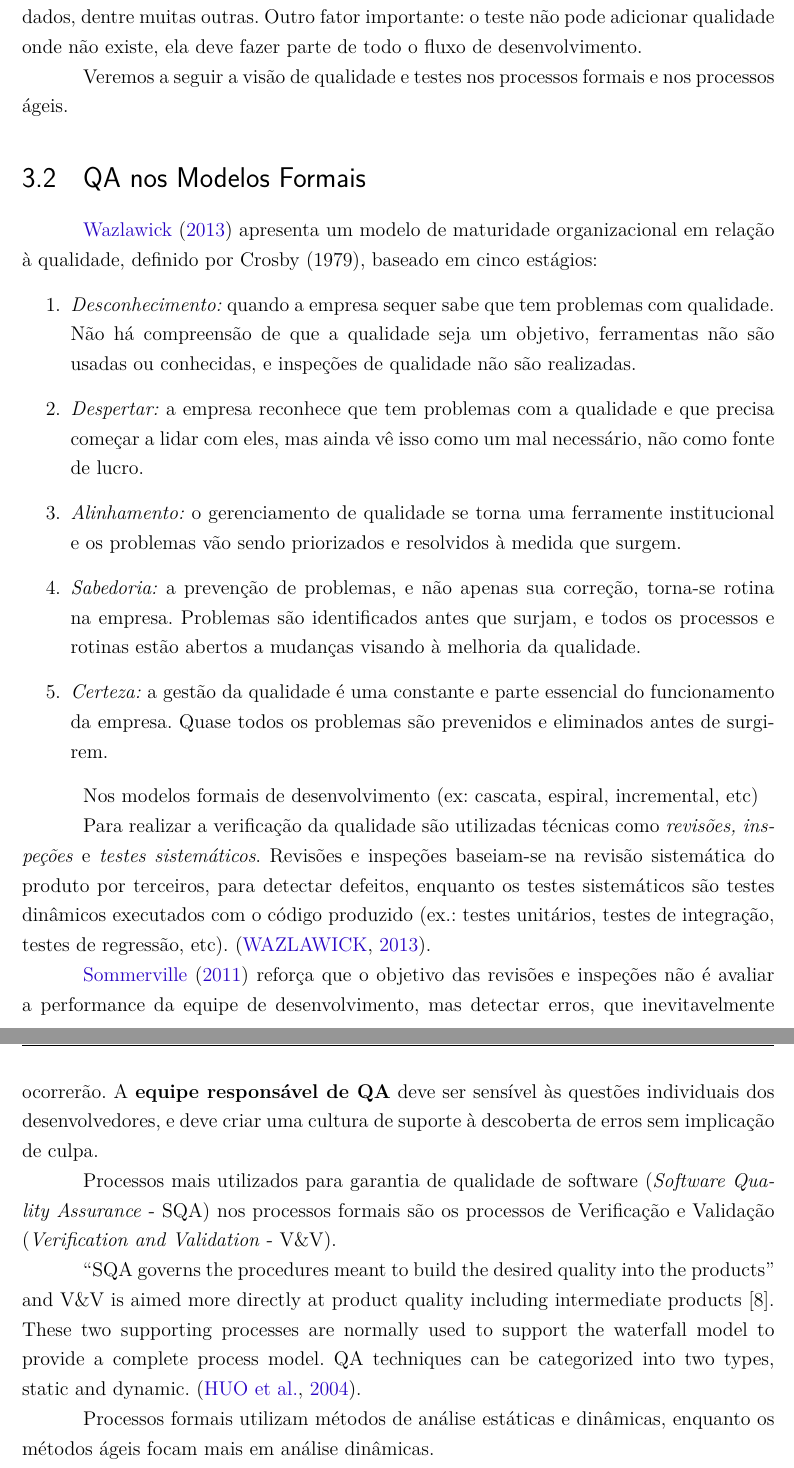
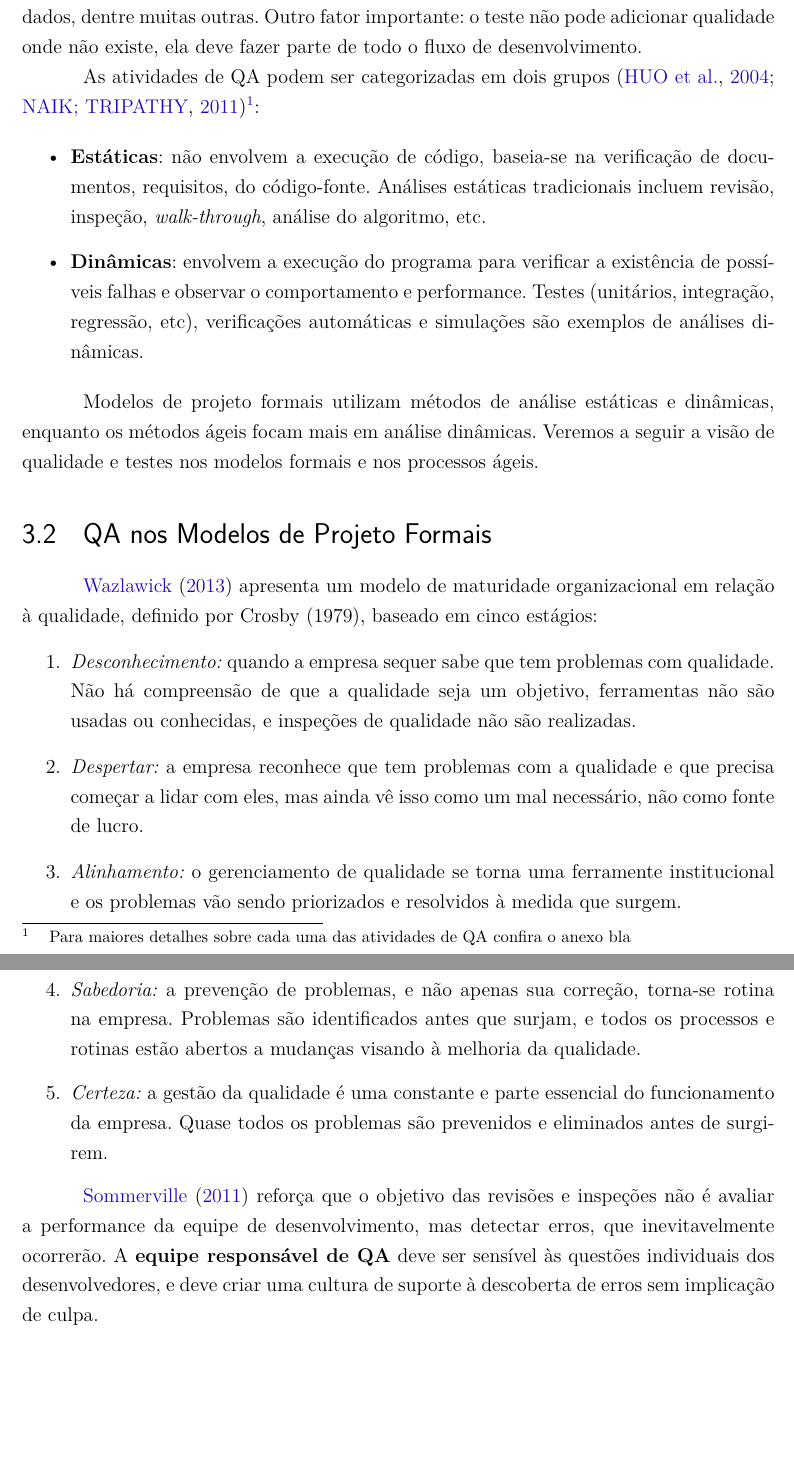
Before and after one commit to andreibosco/TIP8416-engenharia_de_software, a LaTeX thesis (abntex2-modelo-trabalho-academico.tex): two parts of pages 29 and 30 of 46, joined at a grey line, cut so that both start at the same text, the shorter picture padded with empty space. Compiled offline with pdfLaTeX.

Commit message:
Updates from ShareLaTeX

```diff
--- a/abntex2-modelo-trabalho-academico.tex
+++ b/abntex2-modelo-trabalho-academico.tex
@@ -753,12 +753,21 @@ Conforme vimos na \autoref{tipos_qualidades}, podemos dividir a qualidade em doi
 
 Apesar do teste ser crucial para as atividades de V\&V, \citeonline{PRESSMAN2010} lembra outras atividades de QA também são necessárias: revisões técnicas, auditorias de qualidade e configuração, monitoramento de performance, simulações, revisões de bancos de dados, dentre muitas outras. Outro fator importante: o teste não pode adicionar qualidade onde não existe, ela deve fazer parte de todo o fluxo de desenvolvimento.
 
+As atividades de QA podem ser categorizadas em dois grupos \cite{Huo:2004:SQA:1025117.1025549,Naik2011}\footnote{Para maiores detalhes sobre cada uma das atividades de QA confira o anexo bla}: % FIXME: inserir anexo
+
+% PPT: ooad-final-researchpaper, slide 12
+% parece ser baseado no artigo 2004_Huo,M
+\begin{itemize}
+    \item \textbf{Estáticas}: não envolvem a execução de código, baseia-se na verificação de documentos, requisitos, do código-fonte. Análises estáticas tradicionais incluem revisão, inspeção, \emph{walk-through}, análise do algoritmo, etc.
+    \item \textbf{Dinâmicas}: envolvem a execução do programa para verificar a existência de possíveis falhas e observar o comportamento e performance. Testes (unitários, integração, regressão, etc), verificações automáticas e simulações são exemplos de análises dinâmicas.
+\end{itemize}
+
 % pag 213 - essentials of software engineering, tsui
 % \citeonline{tsui2013} diz que todo software é composto por duas partes: uma estrutura estática (o código fonte) e um comportamento dinâmico (o software em execução). Alguns produtos intermediários do projeto (documentação de requisitos) só possuem uma estrutura estática.
 
-Veremos a seguir a visão de qualidade e testes nos processos formais e nos processos ágeis. % FIXME: é bom ter referências sobre as afirmações de agil
+Modelos de projeto formais utilizam métodos de análise estáticas e dinâmicas, enquanto os métodos ágeis focam mais em análise dinâmicas. Veremos a seguir a visão de qualidade e testes nos modelos formais e nos processos ágeis. % FIXME: é bom ter referências sobre as afirmações de agil
 
-\section{QA nos Modelos Formais}
+\section{QA nos Modelos de Projeto Formais}
 \label{qa-modelos-formais}
 
 % FIXME: os cinco estágios estão muito soltos e falta um início
@@ -771,9 +780,9 @@ Veremos a seguir a visão de qualidade e testes nos processos formais e nos proc
     \item \emph{Certeza:} a gestão da qualidade é uma constante e parte essencial do funcionamento da empresa. Quase todos os problemas são prevenidos e eliminados antes de surgirem.
 \end{enumerate}
 
-Nos modelos formais de desenvolvimento (ex: cascata, espiral, incremental, etc)
+%Nos modelos formais de desenvolvimento (ex: cascata, espiral, incremental, etc)
 
-Para realizar a verificação da qualidade são utilizadas técnicas como \emph{revisões, inspeções} e \emph{testes sistemáticos}. Revisões e inspeções baseiam-se na revisão sistemática do produto por terceiros, para detectar defeitos, enquanto os testes sistemáticos são testes dinâmicos executados com o código produzido (ex.: testes unitários, testes de integração, testes de regressão, etc). \cite{WAZLAWICK2013}. % FIXME: inserir anexo ou nota de rodapé sobre onde ler mais detalhadamente sobre testes
+% Para realizar a verificação da qualidade são utilizadas técnicas como \emph{revisões, inspeções} e \emph{testes sistemáticos}. Revisões e inspeções baseiam-se na revisão sistemática do produto por terceiros, para detectar defeitos, enquanto os testes sistemáticos são testes dinâmicos executados com o código produzido (ex.: testes unitários, testes de integração, testes de regressão, etc). \cite{WAZLAWICK2013}. % FIXME: inserir anexo ou nota de rodapé sobre onde ler mais detalhadamente sobre testes
 
 \citeonline{SOMMERVILLE2011} reforça que o objetivo das revisões e inspeções não é avaliar a performance da equipe de desenvolvimento, mas detectar erros, que inevitavelmente ocorrerão. A \textbf{equipe responsável de QA} deve ser sensível às questões individuais dos desenvolvedores, e deve criar uma cultura de suporte à descoberta de erros sem implicação de culpa.
 
@@ -782,8 +791 @@ Para realizar a verificação da qualidade são utilizadas técnicas como \emph{
 
-% PPT: ooad-final-researchpaper, slide 12
-Processos mais utilizados para garantia de qualidade de software (\emph{Software Quality Assurance} - SQA) nos processos formais são os processos de Verificação e Validação (\emph{Verification and Validation} - V\&V).
-
-“SQA governs the procedures meant to build the desired quality into the products” and V\&V is aimed
-more directly at product quality including intermediate products [8]. These two supporting processes are normally used to support the waterfall model to provide a complete process model. QA techniques can be categorized into two types, static and dynamic. \cite{Huo:2004:SQA:1025117.1025549}. % pag 3 do artigo Huo 2004
-
-Processos formais utilizam métodos de análise estáticas e dinâmicas, enquanto os métodos ágeis focam mais em análise dinâmicas.
```
Also changed, not shown: abntex2-modelo-trabalho-academico.tex (21 more changed lines).
